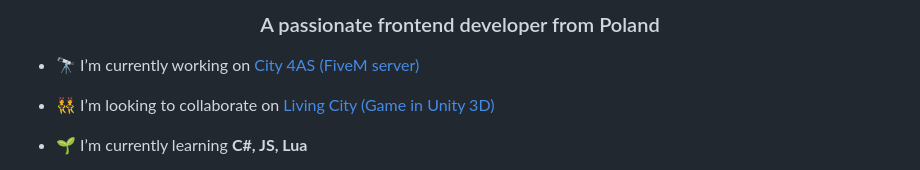
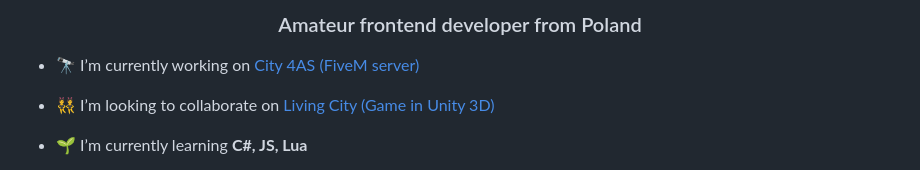
Before and after one commit to LIBROSKI/LIBROSKI, a Markdown page: README.md, the part around the change. GitHub-like rendering.

```diff
--- a/README.md
+++ b/README.md
@@ -1,4 +1,4 @@
-<h3 align="center">A passionate frontend developer from Poland</h3>
+<h3 align="center">Amateur frontend developer from Poland</h3>
 
 - 🔭 I’m currently working on [City 4AS (FiveM server)](https://discord.gg/PdVer38ayX)
 
```
